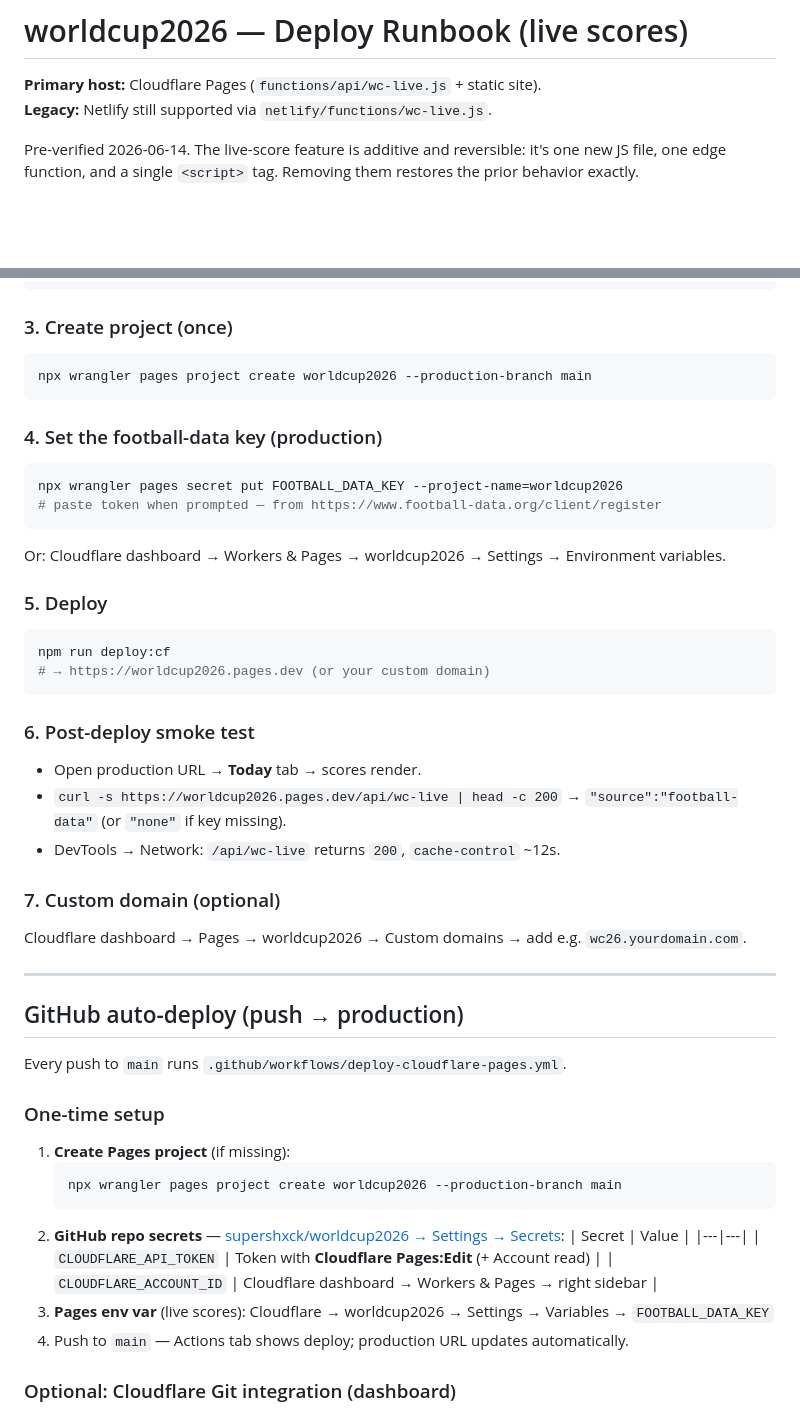
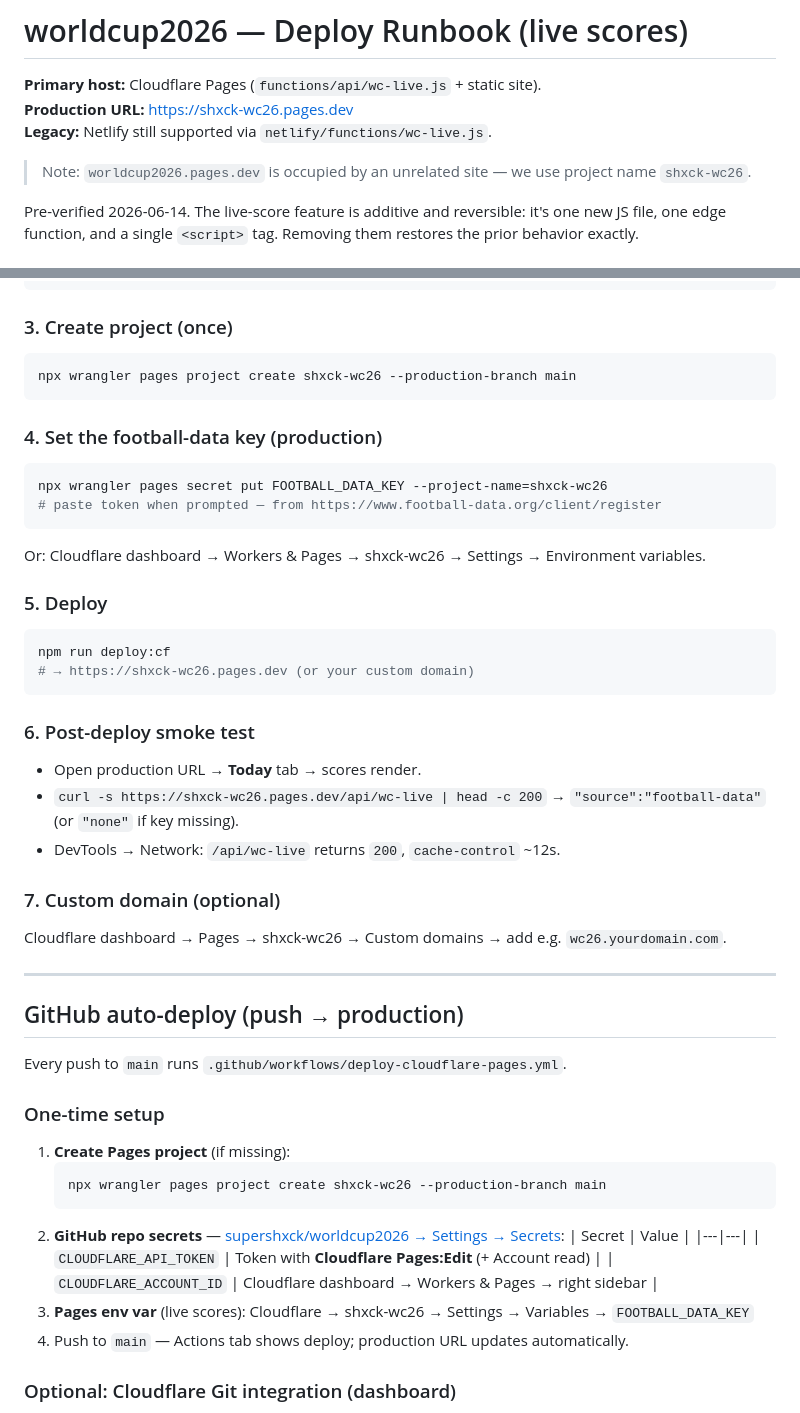
Before and after one commit to supershxck/worldcup2026, a Markdown page: DEPLOY.md, 2 parts joined by grey strips. GitHub-like rendering; blank space fills up the shorter version.

Commit message:
docs: shxck-wc26 production URL in DEPLOY.md

````diff
--- a/DEPLOY.md
+++ b/DEPLOY.md
@@ -1,7 +1,10 @@
 # worldcup2026 — Deploy Runbook (live scores)
 
 **Primary host:** Cloudflare Pages (`functions/api/wc-live.js` + static site).
+**Production URL:** https://shxck-wc26.pages.dev
 **Legacy:** Netlify still supported via `netlify/functions/wc-live.js`.
+
+> Note: `worldcup2026.pages.dev` is occupied by an unrelated site — we use project name `shxck-wc26`.
 
 Pre-verified 2026-06-14. The live-score feature is additive and reversible: it's one new
 JS file, one edge function, and a single `<script>` tag. Removing them restores the
@@ -29,31 +32,31 @@ npx wrangler pages dev .         # http://localhost:8788 — Today tab
 
 ### 3. Create project (once)
 ```bash
-npx wrangler pages project create worldcup2026 --production-branch main
+npx wrangler pages project create shxck-wc26 --production-branch main
 ```
 
 ### 4. Set the football-data key (production)
 ```bash
-npx wrangler pages secret put FOOTBALL_DATA_KEY --project-name=worldcup2026
+npx wrangler pages secret put FOOTBALL_DATA_KEY --project-name=shxck-wc26
 # paste token when prompted — from https://www.football-data.org/client/register
 ```
 
-Or: Cloudflare dashboard → Workers & Pages → worldcup2026 → Settings → Environment variables.
+Or: Cloudflare dashboard → Workers & Pages → shxck-wc26 → Settings → Environment variables.
 
 ### 5. Deploy
 ```bash
 npm run deploy:cf
-# → https://worldcup2026.pages.dev (or your custom domain)
+# → https://shxck-wc26.pages.dev (or your custom domain)
 ```
 
 ### 6. Post-deploy smoke test
 - Open production URL → **Today** tab → scores render.
-- `curl -s https://worldcup2026.pages.dev/api/wc-live | head -c 200`
+- `curl -s https://shxck-wc26.pages.dev/api/wc-live | head -c 200`
   → `"source":"football-data"` (or `"none"` if key missing).
 - DevTools → Network: `/api/wc-live` returns `200`, `cache-control` ~12s.
 
 ### 7. Custom domain (optional)
-Cloudflare dashboard → Pages → worldcup2026 → Custom domains → add e.g. `wc26.yourdomain.com`.
+Cloudflare dashboard → Pages → shxck-wc26 → Custom domains → add e.g. `wc26.yourdomain.com`.
 
 ---
 
@@ -64,14 +67,14 @@ Every push to `main` runs `.github/workflows/deploy-cloudflare-pages.yml`.
 ### One-time setup
 1. **Create Pages project** (if missing):
    ```bash
-   npx wrangler pages project create worldcup2026 --production-branch main
+   npx wrangler pages project create shxck-wc26 --production-branch main
    ```
 2. **GitHub repo secrets** — [supershxck/worldcup2026 → Settings → Secrets](https://github.com/supershxck/worldcup2026/settings/secrets/actions):
    | Secret | Value |
    |---|---|
    | `CLOUDFLARE_API_TOKEN` | Token with **Cloudflare Pages:Edit** (+ Account read) |
    | `CLOUDFLARE_ACCOUNT_ID` | Cloudflare dashboard → Workers & Pages → right sidebar |
-3. **Pages env var** (live scores): Cloudflare → worldcup2026 → Settings → Variables → `FOOTBALL_DATA_KEY`
+3. **Pages env var** (live scores): Cloudflare → shxck-wc26 → Settings → Variables → `FOOTBALL_DATA_KEY`
 4. Push to `main` — Actions tab shows deploy; production URL updates automatically.
 
 ### Optional: Cloudflare Git integration (dashboard)
````
